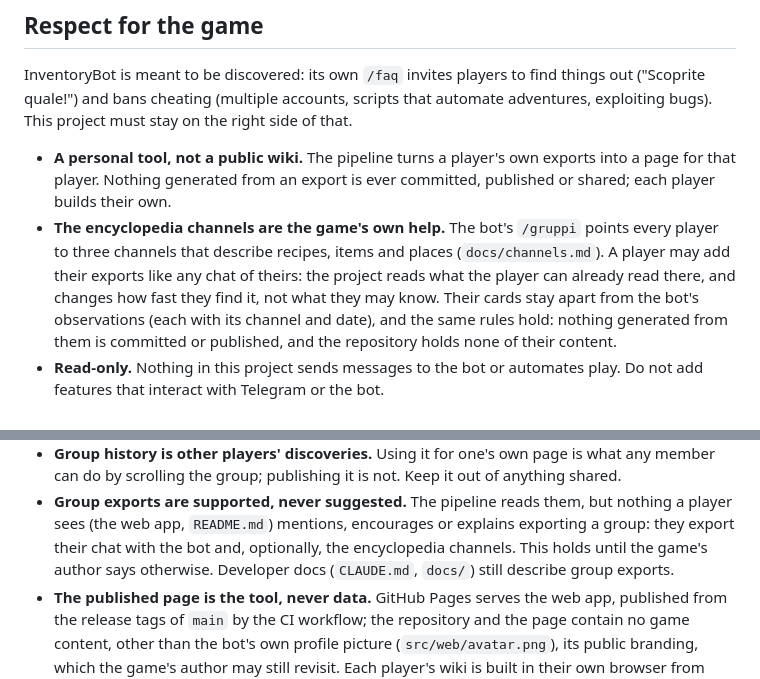
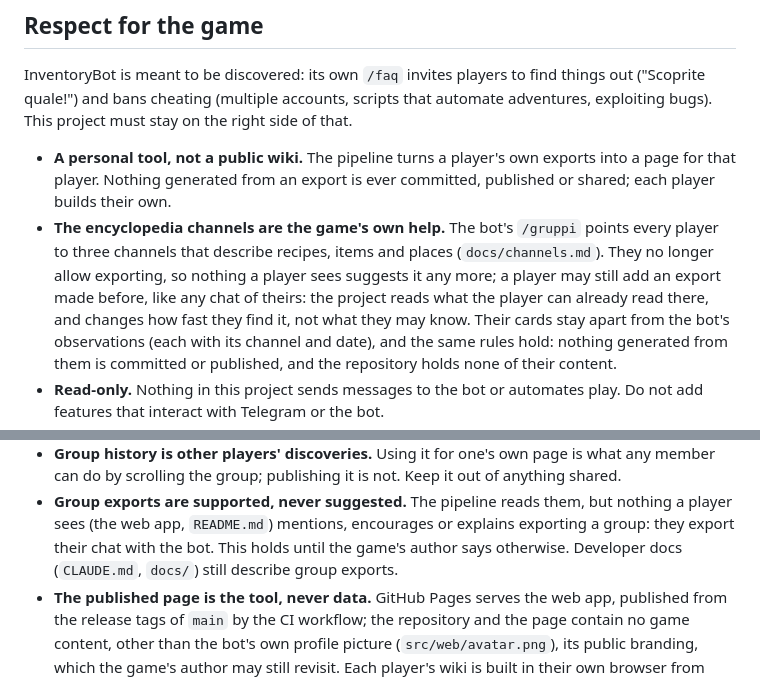
Before and after one commit to djjeck/InventoryBot-wiki, a Markdown page: CLAUDE.md, 2 parts joined by grey strips. Rendered like a GitHub page.

```diff
--- a/CLAUDE.md
+++ b/CLAUDE.md
@@ -306,9 +306,10 @@ This project must stay on the right side of that.
   that player. Nothing generated from an export is ever committed, published or shared; each player
   builds their own.
 - **The encyclopedia channels are the game's own help.** The bot's `/gruppi` points every player to
-  three channels that describe recipes, items and places (`docs/channels.md`). A player may add
-  their exports like any chat of theirs: the project reads what the player can already read there,
-  and changes how fast they find it, not what they may know. Their cards stay apart from the bot's
+  three channels that describe recipes, items and places (`docs/channels.md`). They no longer allow
+  exporting, so nothing a player sees suggests it any more; a player may still add an export made
+  before, like any chat of theirs: the project reads what the player can already read there, and
+  changes how fast they find it, not what they may know. Their cards stay apart from the bot's
   observations (each with its channel and date), and the same rules hold: nothing generated from
   them is committed or published, and the repository holds none of their content.
 - **Read-only.** Nothing in this project sends messages to the bot or automates play. Do not add
@@ -336,8 +337,8 @@ This project must stay on the right side of that.
   can do by scrolling the group; publishing it is not. Keep it out of anything shared.
 - **Group exports are supported, never suggested.** The pipeline reads them, but nothing a player
   sees (the web app, `README.md`) mentions, encourages or explains exporting a group: they export
-  their chat with the bot and, optionally, the encyclopedia channels. This holds until the game's
-  author says otherwise. Developer docs (`CLAUDE.md`, `docs/`) still describe group exports.
+  their chat with the bot. This holds until the game's author says otherwise. Developer docs
+  (`CLAUDE.md`, `docs/`) still describe group exports.
 - **The published page is the tool, never data.** GitHub Pages serves the web app, published from
   the release tags of `main` by the CI workflow; the repository and the page contain no game
   content, other than the bot's own profile picture (`src/web/avatar.png`), its public branding,
```
Also changed, not shown: README.md (+3 -9 lines), docs/channels.md (+2 -1 lines).
